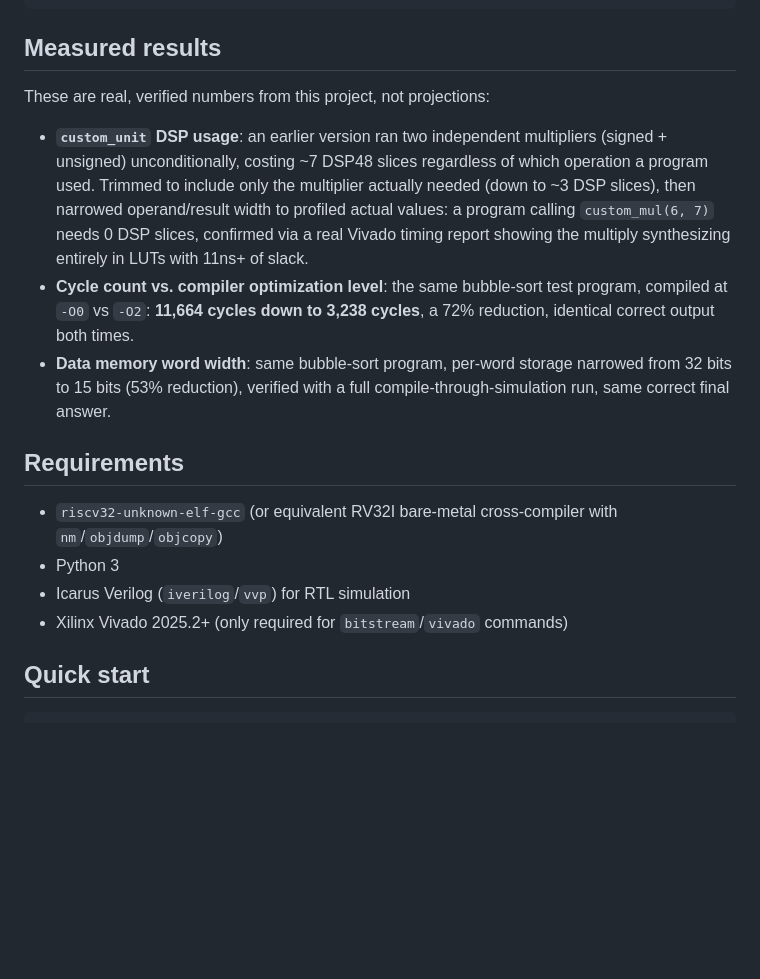
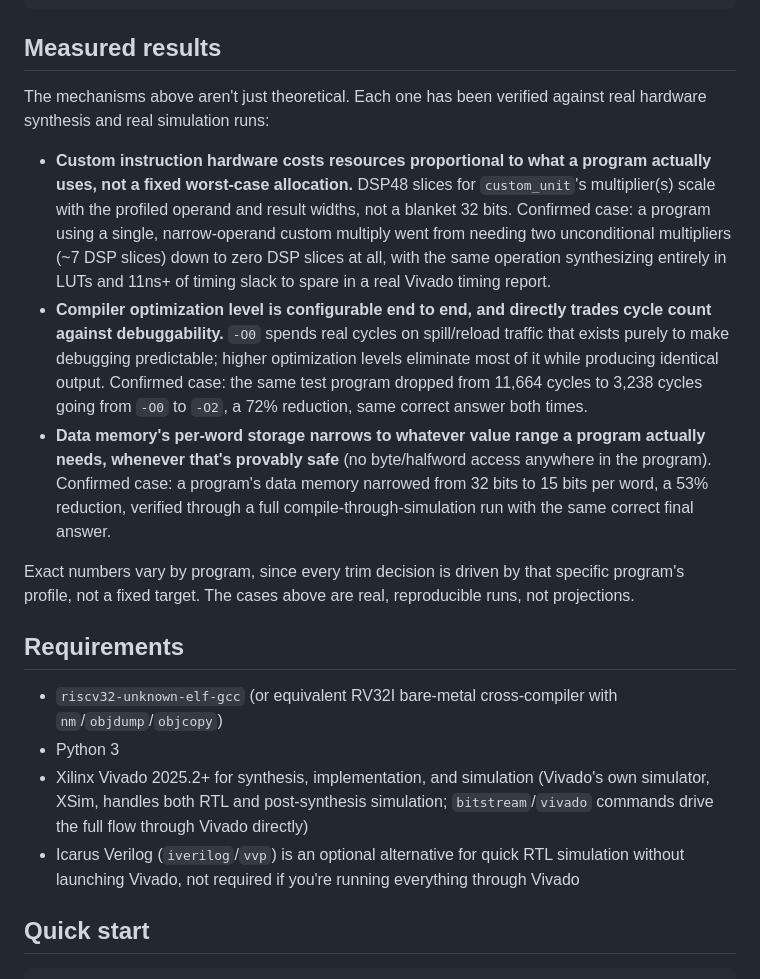
Before and after one commit to chidupatil/Riscreaper-Profiling-Driven-RISC-V-ASIP-Toolchain, a Markdown page: README.md, the part around the change. Rendered like a GitHub page; blank space fills up the shorter version.

Commit message:
Revise README with updated results and requirements
Updated measured results and requirements sections in README.

```diff
--- a/README.md
+++ b/README.md
@@ -92,30 +92,47 @@ static inline unsigned int custom_mul(unsigned int a, unsigned int b) {
 
 ## Measured results
 
-These are real, verified numbers from this project, not projections:
+The mechanisms above aren't just theoretical. Each one has been verified
+against real hardware synthesis and real simulation runs:
 
-- **`custom_unit` DSP usage**: an earlier version ran two independent
-  multipliers (signed + unsigned) unconditionally, costing ~7 DSP48
-  slices regardless of which operation a program used. Trimmed to
-  include only the multiplier actually needed (down to ~3 DSP slices),
-  then narrowed operand/result width to profiled actual values: a
-  program calling `custom_mul(6, 7)` needs 0 DSP slices, confirmed via a
-  real Vivado timing report showing the multiply synthesizing entirely
-  in LUTs with 11ns+ of slack.
-- **Cycle count vs. compiler optimization level**: the same bubble-sort
-  test program, compiled at `-O0` vs `-O2`: **11,664 cycles down to
-  3,238 cycles**, a 72% reduction, identical correct output both times.
-- **Data memory word width**: same bubble-sort program, per-word storage
-  narrowed from 32 bits to 15 bits (53% reduction), verified with a full
-  compile-through-simulation run, same correct final answer.
+- **Custom instruction hardware costs resources proportional to what a
+  program actually uses, not a fixed worst-case allocation.** DSP48
+  slices for `custom_unit`'s multiplier(s) scale with the profiled
+  operand and result widths, not a blanket 32 bits. Confirmed case: a
+  program using a single, narrow-operand custom multiply went from
+  needing two unconditional multipliers (~7 DSP slices) down to zero DSP
+  slices at all, with the same operation synthesizing entirely in LUTs
+  and 11ns+ of timing slack to spare in a real Vivado timing report.
+- **Compiler optimization level is configurable end to end, and directly
+  trades cycle count against debuggability.** `-O0` spends real cycles
+  on spill/reload traffic that exists purely to make debugging
+  predictable; higher optimization levels eliminate most of it while
+  producing identical output. Confirmed case: the same test program
+  dropped from 11,664 cycles to 3,238 cycles going from `-O0` to `-O2`,
+  a 72% reduction, same correct answer both times.
+- **Data memory's per-word storage narrows to whatever value range a
+  program actually needs, whenever that's provably safe** (no
+  byte/halfword access anywhere in the program). Confirmed case: a
+  program's data memory narrowed from 32 bits to 15 bits per word, a 53%
+  reduction, verified through a full compile-through-simulation run with
+  the same correct final answer.
+
+Exact numbers vary by program, since every trim decision is driven by
+that specific program's profile, not a fixed target. The cases above are
+real, reproducible runs, not projections.
 
 ## Requirements
 
 - `riscv32-unknown-elf-gcc` (or equivalent RV32I bare-metal cross-compiler
   with `nm`/`objdump`/`objcopy`)
 - Python 3
-- Icarus Verilog (`iverilog`/`vvp`) for RTL simulation
-- Xilinx Vivado 2025.2+ (only required for `bitstream`/`vivado` commands)
+- Xilinx Vivado 2025.2+ for synthesis, implementation, and simulation
+  (Vivado's own simulator, XSim, handles both RTL and post-synthesis
+  simulation; `bitstream`/`vivado` commands drive the full flow through
+  Vivado directly)
+- Icarus Verilog (`iverilog`/`vvp`) is an optional alternative for
+  quick RTL simulation without launching Vivado, not required if you're
+  running everything through Vivado
 
 ## Quick start
 
```
